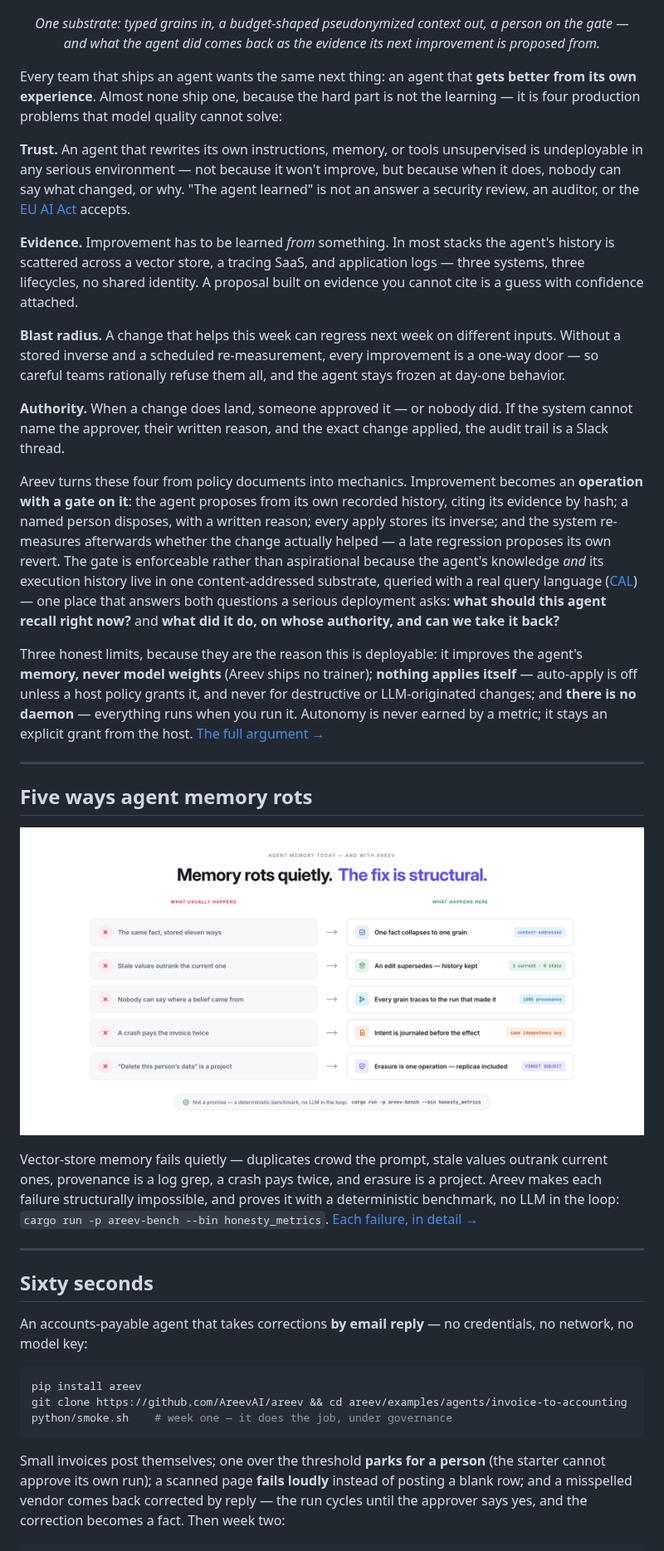
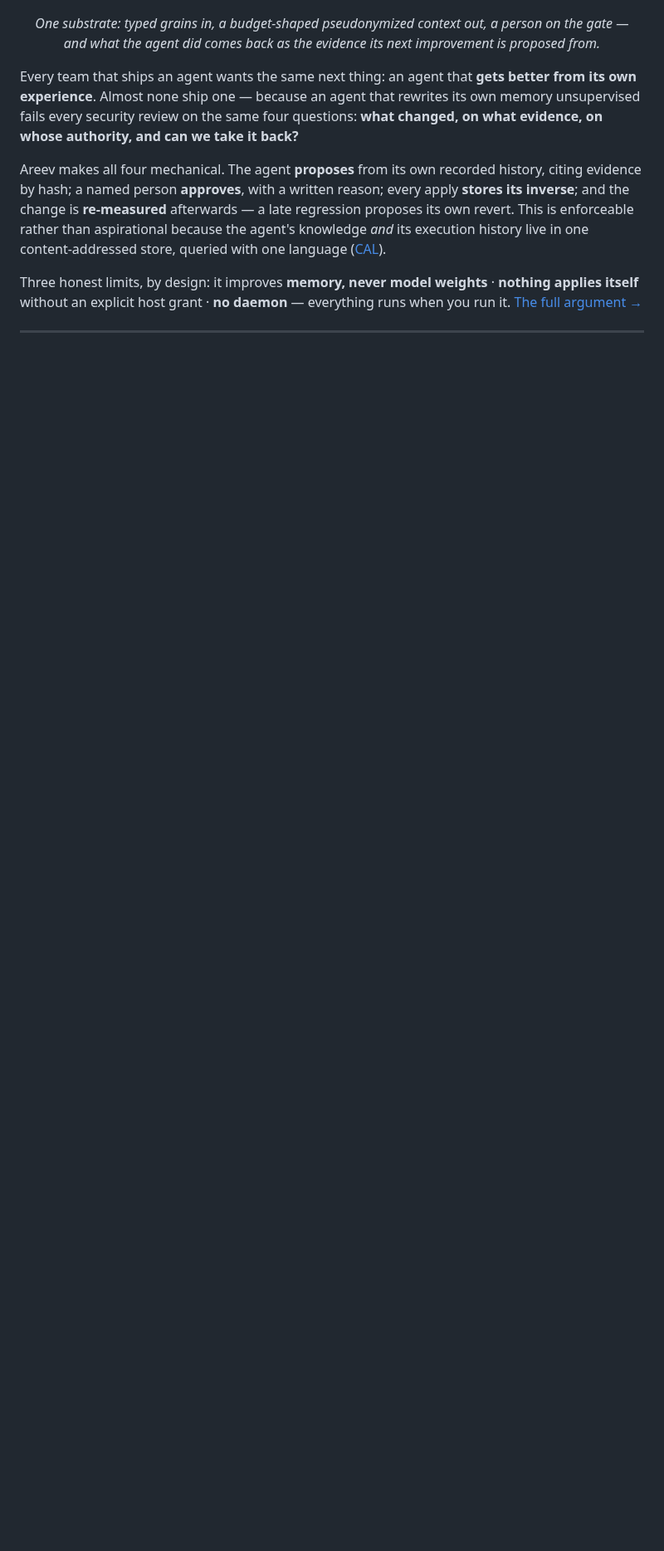
Before and after one commit to AreevAI/areev, a Markdown page: README.md, the part around one of its changes. Shown at 83% size. Rendered like a GitHub page; pictures changed too: docs/assets/problem-solution.png; blank space fills up the shorter version.

````diff
--- a/README.md
+++ b/README.md
@@ -19,83 +19,20 @@ authority, in steps you can inspect, undo, and re-measure.
 </p>
 
 Every team that ships an agent wants the same next thing: an agent that
-**gets better from its own experience**. Almost none ship one, because the
-hard part is not the learning — it is four production problems that model
-quality cannot solve:
+**gets better from its own experience**. Almost none ship one — because an
+agent that rewrites its own memory unsupervised fails every security review
+on the same four questions: **what changed, on what evidence, on whose
+authority, and can we take it back?**
 
-**Trust.** An agent that rewrites its own instructions, memory, or tools
-unsupervised is undeployable in any serious environment — not because it
-won't improve, but because when it does, nobody can say what changed, or
-why. "The agent learned" is not an answer a security review, an auditor,
-or the [EU AI Act](docs/eu-ai-act.md) accepts.
+Areev makes all four mechanical. The agent **proposes** from its own
+recorded history, citing evidence by hash; a named person **approves**, with
+a written reason; every apply **stores its inverse**; and the change is
+**re-measured** afterwards — a late regression proposes its own revert. This
+is enforceable rather than aspirational because the agent's knowledge *and*
+its execution history live in one content-addressed store, queried with one
+language ([CAL](docs/cal-reference.md)).
 
-**Evidence.** Improvement has to be learned *from* something. In most
-stacks the agent's history is scattered across a vector store, a tracing
-SaaS, and application logs — three systems, three lifecycles, no shared
-identity. A proposal built on evidence you cannot cite is a guess with
-confidence attached.
-
-**Blast radius.** A change that helps this week can regress next week on
-different inputs. Without a stored inverse and a scheduled re-measurement,
-every improvement is a one-way door — so careful teams rationally refuse
-them all, and the agent stays frozen at day-one behavior.
-
-**Authority.** When a change does land, someone approved it — or nobody
-did. If the system cannot name the approver, their written reason, and the
-exact change applied, the audit trail is a Slack thread.
-
-Areev turns these four from policy documents into mechanics. Improvement
-becomes an **operation with a gate on it**: the agent proposes from its own
-recorded history, citing its evidence by hash; a named person disposes,
-with a written reason; every apply stores its inverse; and the system
-re-measures afterwards whether the change actually helped — a late
-regression proposes its own revert. The gate is enforceable rather than
-aspirational because the agent's knowledge *and* its execution history
-live in one content-addressed substrate, queried with a real query
-language ([CAL](docs/cal-reference.md)) — one place that answers both
-questions a serious deployment asks: **what should this agent recall right
-now?** and **what did it do, on whose authority, and can we take it back?**
-
-Three honest limits, because they are the reason this is deployable: it
-improves the agent's **memory, never model weights** (Areev ships no trainer);
-**nothing applies itself** — auto-apply is off unless a host policy grants it,
-and never for destructive or LLM-originated changes; and **there is no
-daemon** — everything runs when you run it. Autonomy is never earned by a
-metric; it stays an explicit grant from the host.
+Three honest limits, by design: it improves **memory, never model weights** ·
+**nothing applies itself** without an explicit host grant · **no daemon** —
+everything runs when you run it.
 [The full argument →](docs/why-areev.md)
-
----
-
-## Five ways agent memory rots
-
-<p align="center">
-  <img src="docs/assets/problem-solution.png" width="900"
-       alt="Five ways agent memory rots and Areev's structural answer to each: duplicates collapse to one content-addressed grain; edits supersede with history kept (1 current, 0 stale); every grain traces to the run that made it (100% provenance); intent is journaled before the effect under the same idempotency key; and FORGET SUBJECT makes erasure one operation that reaches replicas">
-</p>
-
-Vector-store memory fails quietly — duplicates crowd the prompt, stale values
-outrank current ones, provenance is a log grep, a crash pays twice, and
-erasure is a project. Areev makes each failure structurally impossible, and
-proves it with a deterministic benchmark, no LLM in the loop:
-`cargo run -p areev-bench --bin honesty_metrics`.
-[Each failure, in detail →](docs/why-areev.md#the-problem)
-
----
-
-## Sixty seconds
-
-An accounts-payable agent that takes corrections **by email reply** — no
-credentials, no network, no model key:
-
-```bash
-pip install areev
-git clone https://github.com/AreevAI/areev && cd areev/examples/agents/invoice-to-accounting
-python/smoke.sh    # week one — it does the job, under governance
-```
-
-Small invoices post themselves; one over the threshold **parks for a person**
-(the starter cannot approve its own run); a scanned page **fails loudly**
-instead of posting a blank row; and a misspelled vendor comes back corrected
-by reply — the run cycles until the approver says yes, and the correction
-becomes a fact. Then week two:
-
````
Also changed, not shown: other parts of README.md (+159 -120 lines).
